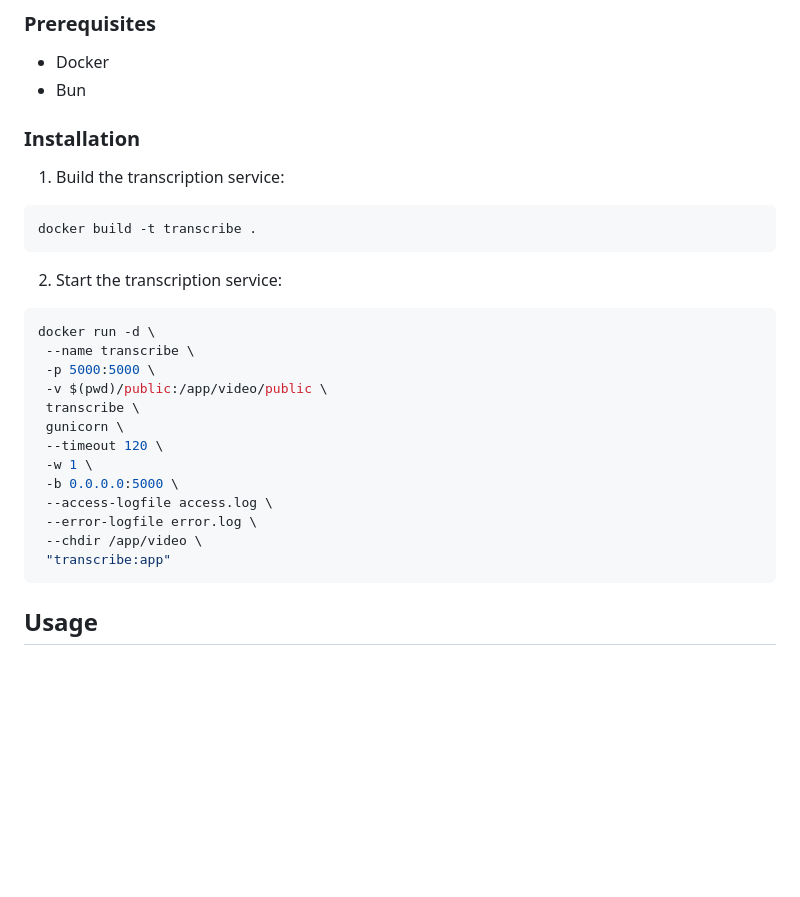
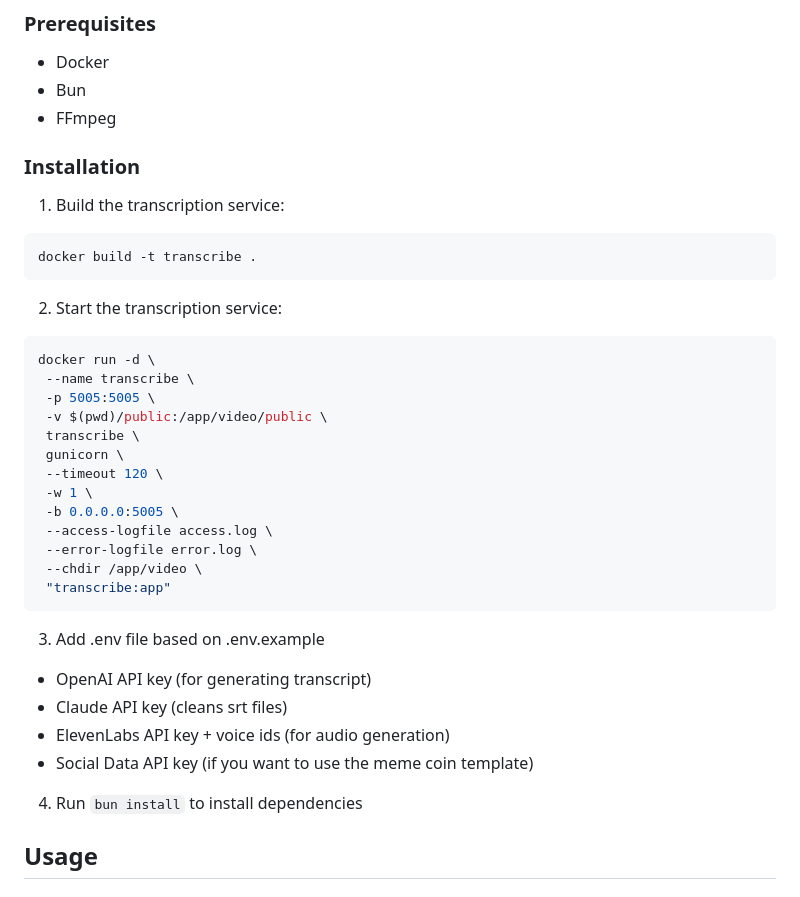
Before and after one commit to hhwjsw711/Pillmotion, a Markdown page: README.md, the part around the change printed below. Drawn GitHub-style; blank space fills up the shorter version.

````diff
--- a/README.md
+++ b/README.md
@@ -21,6 +21,7 @@ A flexible video generation system that makes it easy to create videos using dif
 
 -   Docker
 -   Bun
+-   FFmpeg
 
 ### Installation
 
@@ -35,18 +36,27 @@ docker build -t transcribe .
 ```bash
 docker run -d \
  --name transcribe \
- -p 5000:5000 \
+ -p 5005:5005 \
  -v $(pwd)/public:/app/video/public \
  transcribe \
  gunicorn \
  --timeout 120 \
  -w 1 \
- -b 0.0.0.0:5000 \
+ -b 0.0.0.0:5005 \
  --access-logfile access.log \
  --error-logfile error.log \
  --chdir /app/video \
  "transcribe:app"
 ```
+
+3. Add .env file based on .env.example
+
+-   OpenAI API key (for generating transcript)
+-   Claude API key (cleans srt files)
+-   ElevenLabs API key + voice ids (for audio generation)
+-   Social Data API key (if you want to use the meme coin template)
+
+4. Run `bun install` to install dependencies
 
 ## Usage
 
````
Also changed, not shown: other parts of README.md (+39 -0 lines).
